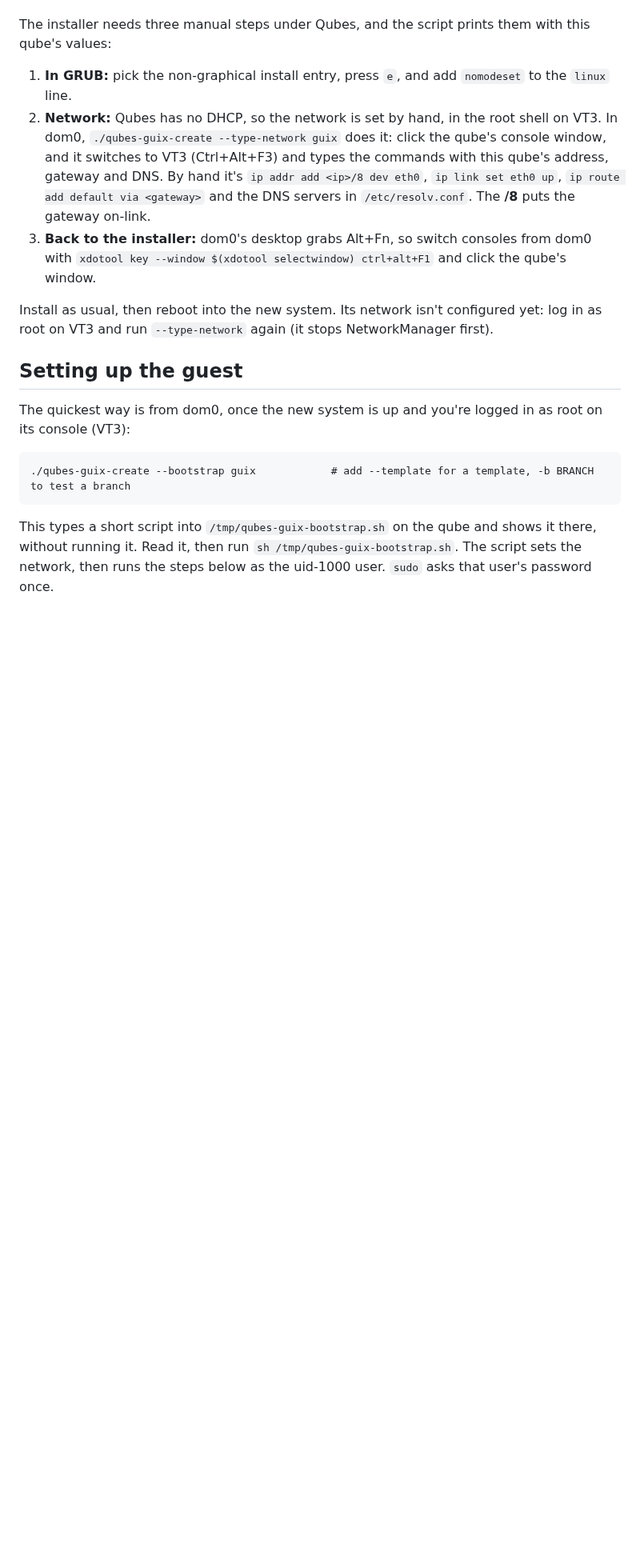
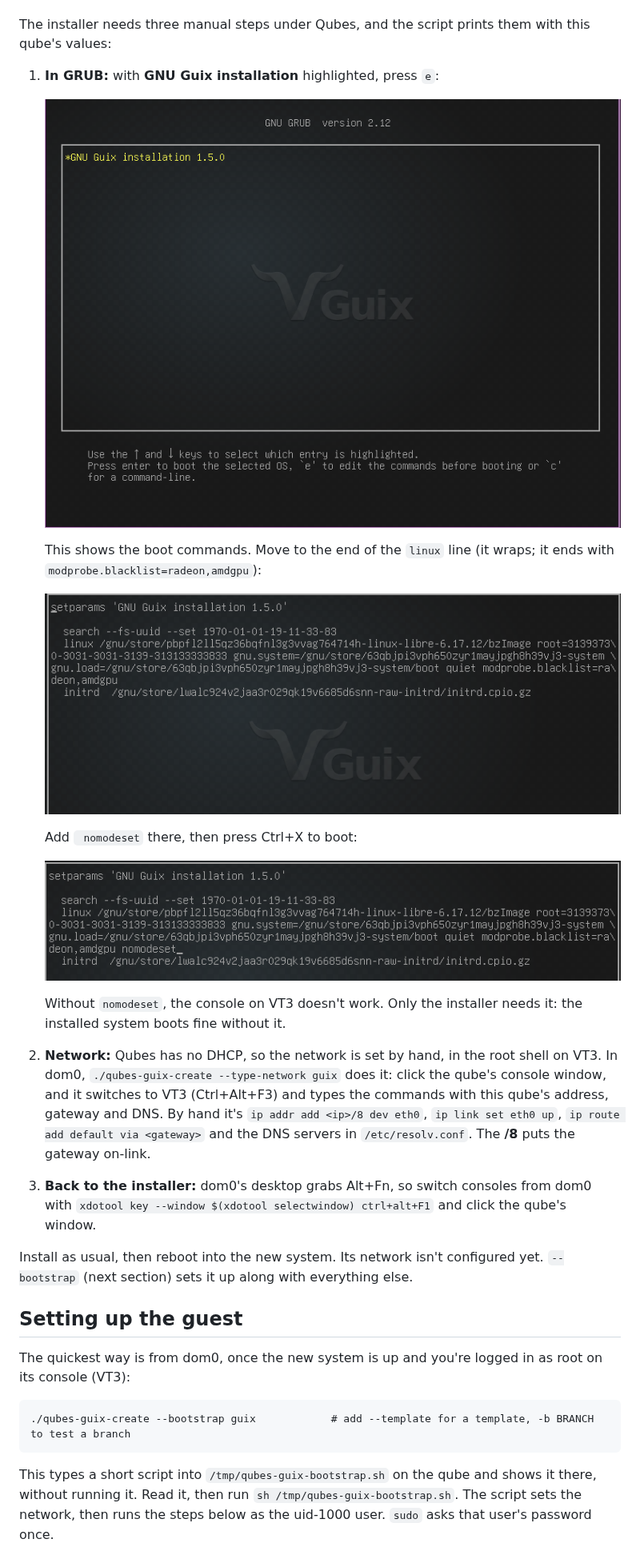
Before and after one commit to BetoHydroxyButyrate/qubes-guix, a Markdown page: README.md, the part around the change. Shown at 80% size. GitHub-like rendering; pictures changed too: doc/grub-edit.png (added), doc/grub-menu.png (added), doc/grub-nomodeset.png (added); blank space fills up the shorter version.

Commit message:
better docs

```diff
--- a/README.md
+++ b/README.md
@@ -147,11 +147,23 @@ It checks everything before changing anything, and removes the qube again if a s
 **Memory balancing makes every boot slower.** An HVM whose MAXMEM is above MEMORY boots in Xen's populate-on-demand mode, and a Guix boot then takes much longer to reach the qrexec agent. Measured: 24 s at 8000/8000, 83 s at 8000/32542. Past the default 60 s `qrexec_timeout`, `qvm-start` gives up and kills the qube, uncleanly. So the script leaves balancing off by default and sets the timeout to 300 s either way. If you want balancing, keep the gap between MEMORY and MAXMEM small. You can change it later in the qube's settings ("Include in memory balancing").
 
 The installer needs three manual steps under Qubes, and the script prints them with this qube's values:
-1. **In GRUB:** pick the non-graphical install entry, press `e`, and add `nomodeset` to the `linux` line.
+1. **In GRUB:** with **GNU Guix installation** highlighted, press `e`:
+
+   ![The installer's GRUB menu, one entry: GNU Guix installation 1.5.0](doc/grub-menu.png)
+
+   This shows the boot commands. Move to the end of the `linux` line (it wraps; it ends with `modprobe.blacklist=radeon,amdgpu`):
+
+   ![The boot commands before the edit](doc/grub-edit.png)
+
+   Add ` nomodeset` there, then press Ctrl+X to boot:
+
+   ![The linux line ending in nomodeset](doc/grub-nomodeset.png)
+
+   Without `nomodeset`, the console on VT3 doesn't work. Only the installer needs it: the installed system boots fine without it.
 2. **Network:** Qubes has no DHCP, so the network is set by hand, in the root shell on VT3. In dom0, `./qubes-guix-create --type-network guix` does it: click the qube's console window, and it switches to VT3 (Ctrl+Alt+F3) and types the commands with this qube's address, gateway and DNS. By hand it's `ip addr add <ip>/8 dev eth0`, `ip link set eth0 up`, `ip route add default via <gateway>` and the DNS servers in `/etc/resolv.conf`. The **/8** puts the gateway on-link.
 3. **Back to the installer:** dom0's desktop grabs Alt+Fn, so switch consoles from dom0 with `xdotool key --window $(xdotool selectwindow) ctrl+alt+F1` and click the qube's window.
 
-Install as usual, then reboot into the new system. Its network isn't configured yet: log in as root on VT3 and run `--type-network` again (it stops NetworkManager first).
+Install as usual, then reboot into the new system. Its network isn't configured yet. `--bootstrap` (next section) sets it up along with everything else.
 
 ## Setting up the guest
 
```
Also changed, not shown: 1 other file.
